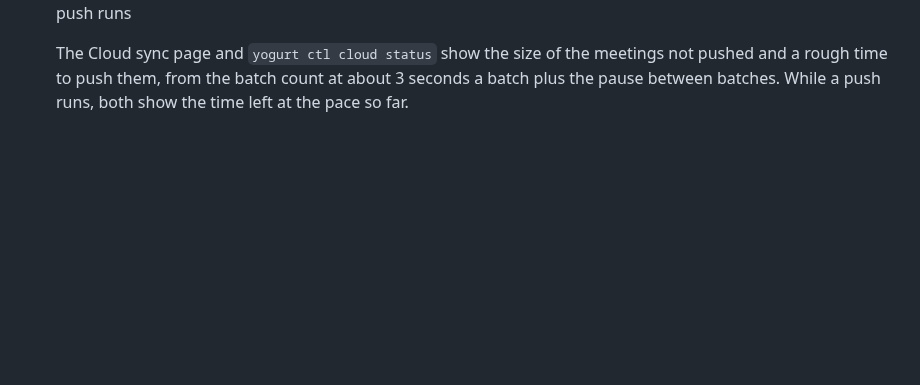
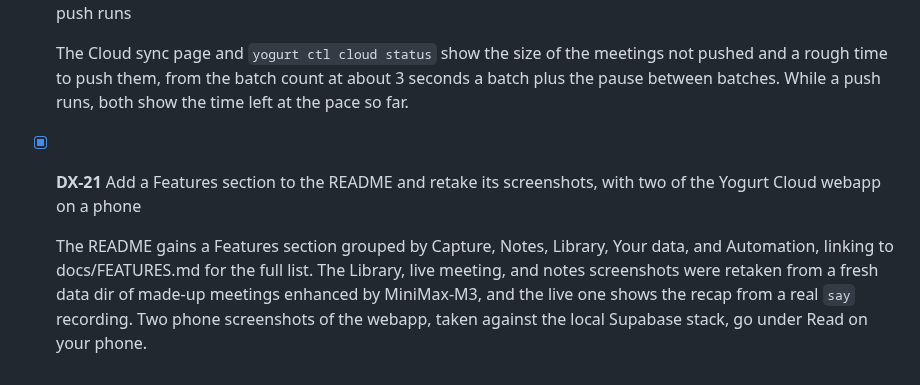
Before and after one commit to jarvisrchen/yogurt, a Markdown page: docs/TODO-DONE.md, the part around the change. Rendered like a GitHub page; blank space fills up the shorter version.

```diff
--- a/docs/TODO-DONE.md
+++ b/docs/TODO-DONE.md
@@ -1480,3 +1480,9 @@ New closed items go at the bottom.
 
   The Cloud sync page and `yogurt ctl cloud status` show the size of the meetings not pushed and a rough time to push them, from the batch count at about 3 seconds a batch plus the pause between batches.
   While a push runs, both show the time left at the pace so far.
+
+- [x] **DX-21** Add a Features section to the README and retake its screenshots, with two of the Yogurt Cloud webapp on a phone
+
+  The README gains a Features section grouped by Capture, Notes, Library, Your data, and Automation, linking to docs/FEATURES.md for the full list.
+  The Library, live meeting, and notes screenshots were retaken from a fresh data dir of made-up meetings enhanced by MiniMax-M3, and the live one shows the recap from a real `say` recording.
+  Two phone screenshots of the webapp, taken against the local Supabase stack, go under Read on your phone.
```
Also changed, not shown: README.md (+46 -6 lines), docs/screenshots/library.png, docs/screenshots/live.png, docs/screenshots/notes.png, docs/screenshots/phone-library.png (added), docs/screenshots/phone-meeting.png (added).
